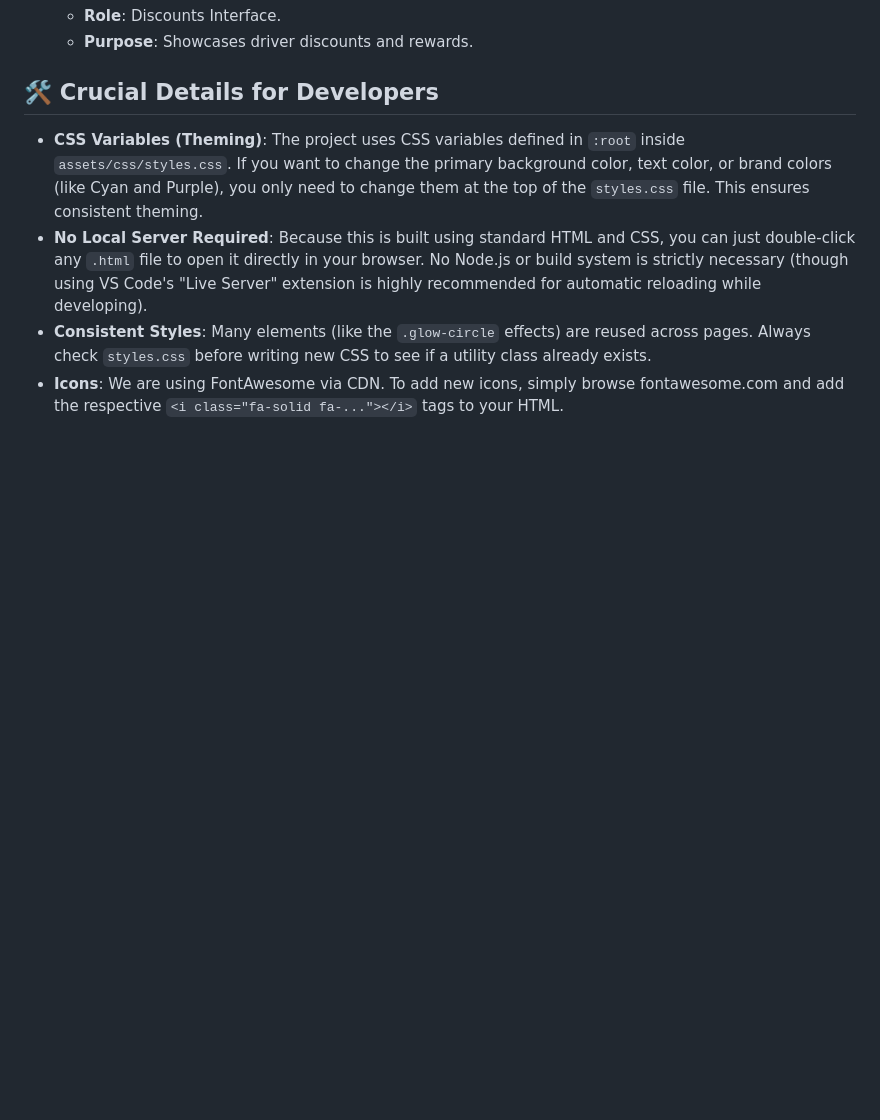
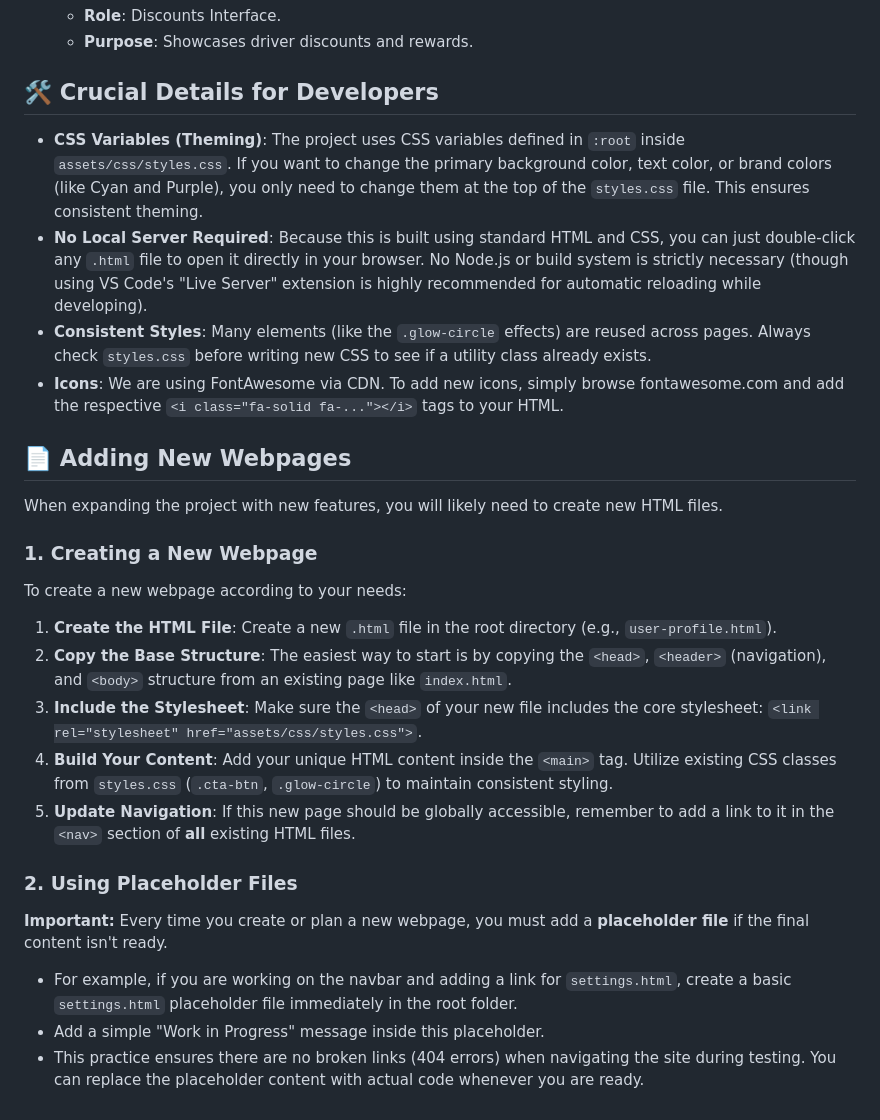
Before and after one commit to madhurstudies/parkNgo-web, a Markdown page: README.md, the part around the change. Rendered like a GitHub page; blank space fills up the shorter version.

Commit message:
docs: add documentation for creating new webpages and using placeholder files

```diff
--- a/README.md
+++ b/README.md
@@ -59,3 +59,21 @@ Here is a breakdown of every main HTML file and its purpose:
 - **No Local Server Required**: Because this is built using standard HTML and CSS, you can just double-click any `.html` file to open it directly in your browser. No Node.js or build system is strictly necessary (though using VS Code's "Live Server" extension is highly recommended for automatic reloading while developing).
 - **Consistent Styles**: Many elements (like the `.glow-circle` effects) are reused across pages. Always check `styles.css` before writing new CSS to see if a utility class already exists.
 - **Icons**: We are using FontAwesome via CDN. To add new icons, simply browse fontawesome.com and add the respective `<i class="fa-solid fa-..."></i>` tags to your HTML.
+
+## 📄 Adding New Webpages
+
+When expanding the project with new features, you will likely need to create new HTML files.
+
+### 1. Creating a New Webpage
+To create a new webpage according to your needs:
+1. **Create the HTML File**: Create a new `.html` file in the root directory (e.g., `user-profile.html`).
+2. **Copy the Base Structure**: The easiest way to start is by copying the `<head>`, `<header>` (navigation), and `<body>` structure from an existing page like `index.html`.
+3. **Include the Stylesheet**: Make sure the `<head>` of your new file includes the core stylesheet: `<link rel="stylesheet" href="assets/css/styles.css">`.
+4. **Build Your Content**: Add your unique HTML content inside the `<main>` tag. Utilize existing CSS classes from `styles.css` (`.cta-btn`, `.glow-circle`) to maintain consistent styling.
+5. **Update Navigation**: If this new page should be globally accessible, remember to add a link to it in the `<nav>` section of **all** existing HTML files.
+
+### 2. Using Placeholder Files
+**Important:** Every time you create or plan a new webpage, you must add a **placeholder file** if the final content isn't ready.
+- For example, if you are working on the navbar and adding a link for `settings.html`, create a basic `settings.html` placeholder file immediately in the root folder.
+- Add a simple "Work in Progress" message inside this placeholder.
+- This practice ensures there are no broken links (404 errors) when navigating the site during testing. You can replace the placeholder content with actual code whenever you are ready.
```
